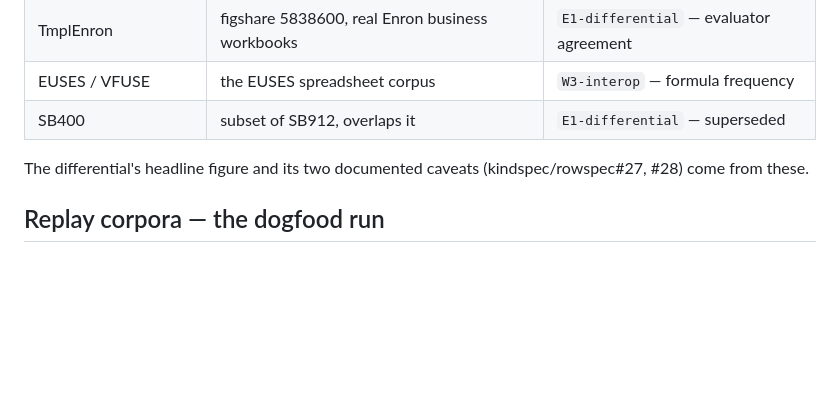
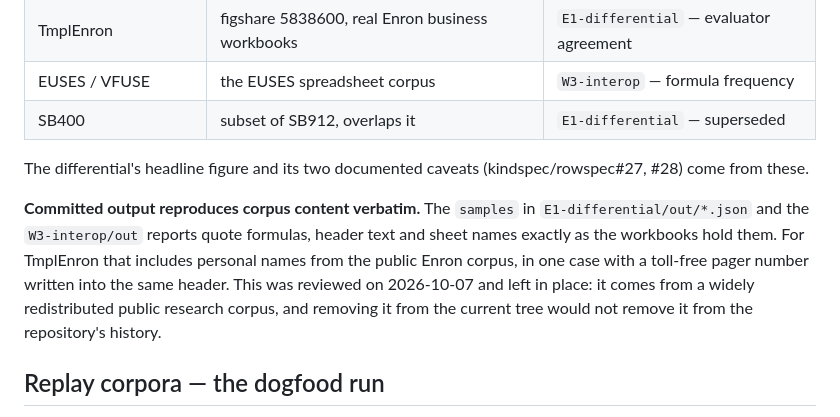
Before and after one commit to kindspec/research, a Markdown page: CORPORA.md, the part around the change. Rendered like a GitHub page; blank space fills up the shorter version.

Commit message:
docs(corpora): record that committed output quotes Enron content
The E1-differential and W3-interop outputs quote workbook formulas,
headers and sheet names verbatim, which for TmplEnron includes personal
names from the public Enron corpus. Record that, and that it was
reviewed on 2026-10-07 and left in place, without repeating the names.

```diff
--- a/CORPORA.md
+++ b/CORPORA.md
@@ -42,6 +42,15 @@ Resolves kindspec/research#5.
 
 The differential's headline figure and its two documented caveats
 (kindspec/rowspec#27, #28) come from these.
+
+**Committed output reproduces corpus content verbatim.** The `samples` in
+`E1-differential/out/*.json` and the `W3-interop/out` reports quote formulas,
+header text and sheet names exactly as the workbooks hold them. For TmplEnron
+that includes personal names from the public Enron corpus, in one case with a
+toll-free pager number written into the same header. This was reviewed on
+2026-10-07 and left in place: it comes from a widely redistributed public
+research corpus, and removing it from the current tree would not remove it
+from the repository's history.
 
 ## Replay corpora — the dogfood run
 
```
